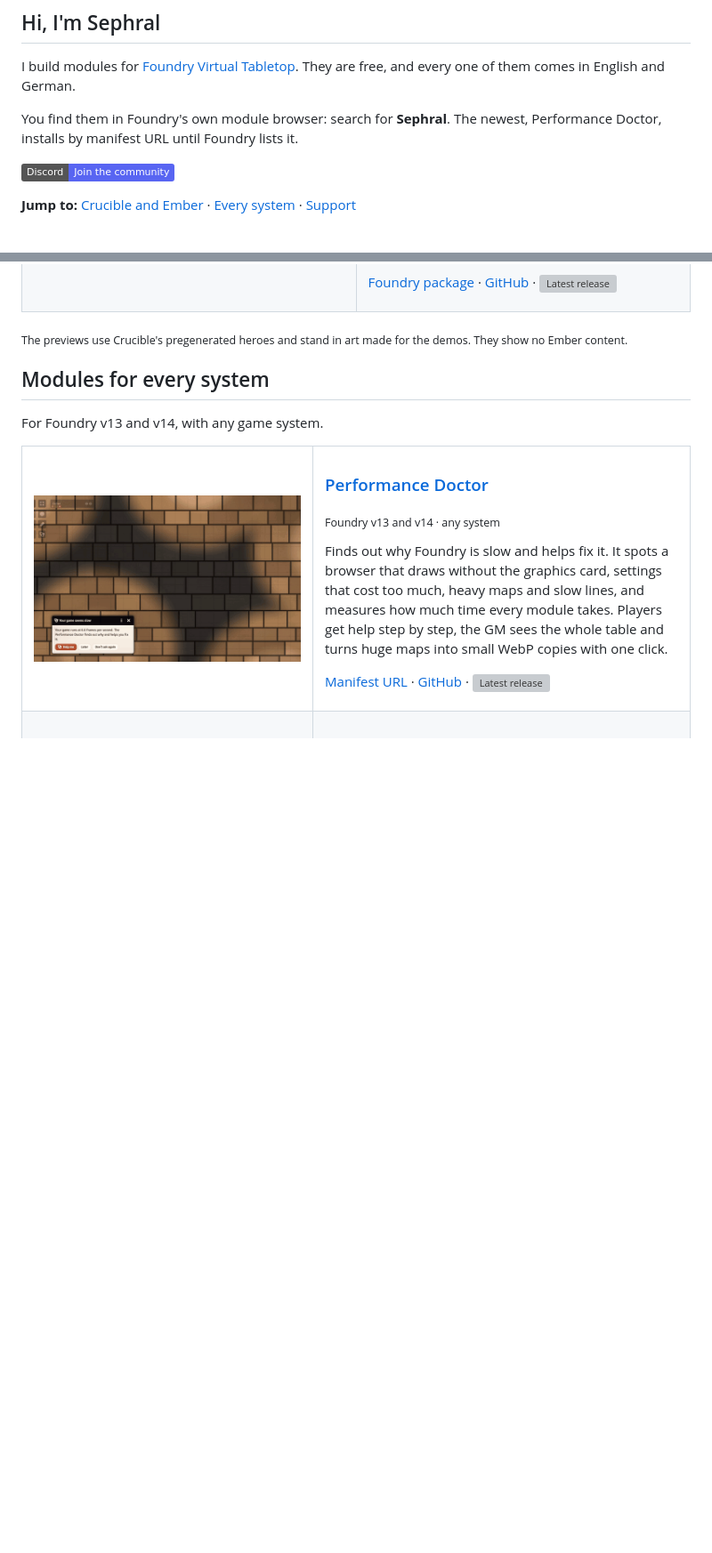
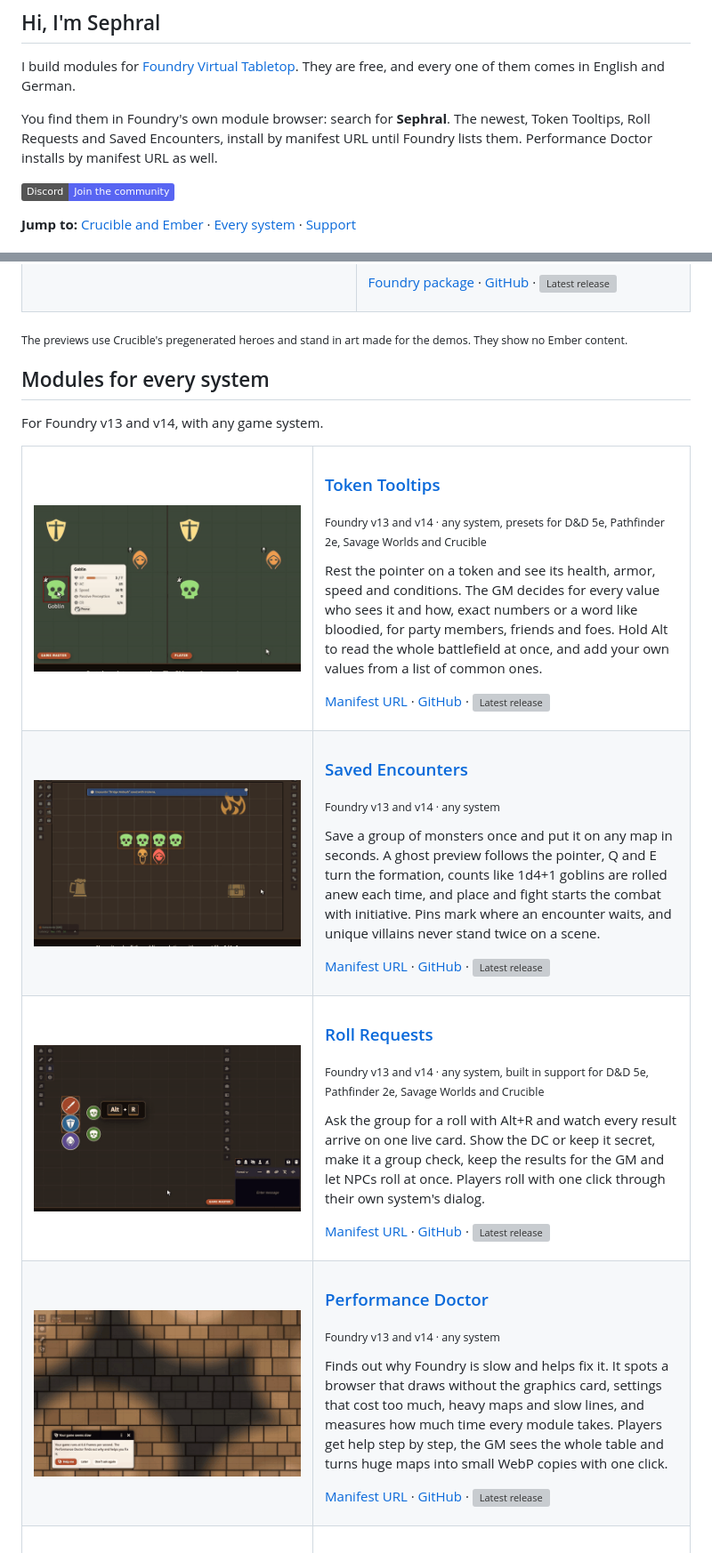
Before and after one commit to Sephral/Sephral, a Markdown page: README.md, 2 parts joined by grey strips. Shown at 89% size. Drawn GitHub-style; pictures changed too: media/srr.gif (added), media/sse.gif (added), media/stt.gif (added); badges without logos; blank space fills up the shorter version; grey boxes are pictures that could not be loaded.

Commit message:
token tooltips, roll requests, saved encounters

```diff
--- a/README.md
+++ b/README.md
@@ -2,7 +2,7 @@
 
 I build modules for [Foundry Virtual Tabletop](https://foundryvtt.com). They are free, and every one of them comes in English and German.
 
-You find them in Foundry's own module browser: search for **Sephral**. The newest, Performance Doctor, installs by manifest URL until Foundry lists it.
+You find them in Foundry's own module browser: search for **Sephral**. The newest, Token Tooltips, Roll Requests and Saved Encounters, install by manifest URL until Foundry lists them. Performance Doctor installs by manifest URL as well.
 
 [![Join Discord](https://img.shields.io/badge/Discord-Join%20the%20community-5865F2?logo=discord&logoColor=white)](https://discord.gg/7BjCgDYaBP)
 
@@ -99,6 +99,45 @@ All four need Foundry v14. Vista Portrait Switcher and Lunar Almanac work with y
 For Foundry v13 and v14, with any game system.
 
 <table>
+<tr>
+<td width="300" valign="top"><a href="https://github.com/Sephral/sephrals-token-tooltips"><img src="media/stt.gif" width="300" alt="Token Tooltips"></a></td>
+<td valign="top">
+
+### [Token Tooltips](https://github.com/Sephral/sephrals-token-tooltips)
+<sub>Foundry v13 and v14 · any system, presets for D&amp;D 5e, Pathfinder 2e, Savage Worlds and Crucible</sub>
+
+Rest the pointer on a token and see its health, armor, speed and conditions. The GM decides for every value who sees it and how, exact numbers or a word like bloodied, for party members, friends and foes. Hold Alt to read the whole battlefield at once, and add your own values from a list of common ones.
+
+[Manifest URL](https://github.com/Sephral/sephrals-token-tooltips/releases/latest/download/module.json) · [GitHub](https://github.com/Sephral/sephrals-token-tooltips) · <img src="https://img.shields.io/github/v/release/Sephral/sephrals-token-tooltips?label=release&color=fe6a1f" alt="Latest release" valign="middle">
+
+</td>
+</tr>
+<tr>
+<td width="300" valign="top"><a href="https://github.com/Sephral/sephrals-saved-encounters"><img src="media/sse.gif" width="300" alt="Saved Encounters"></a></td>
+<td valign="top">
+
+### [Saved Encounters](https://github.com/Sephral/sephrals-saved-encounters)
+<sub>Foundry v13 and v14 · any system</sub>
+
+Save a group of monsters once and put it on any map in seconds. A ghost preview follows the pointer, Q and E turn the formation, counts like 1d4+1 goblins are rolled anew each time, and place and fight starts the combat with initiative. Pins mark where an encounter waits, and unique villains never stand twice on a scene.
+
+[Manifest URL](https://github.com/Sephral/sephrals-saved-encounters/releases/latest/download/module.json) · [GitHub](https://github.com/Sephral/sephrals-saved-encounters) · <img src="https://img.shields.io/github/v/release/Sephral/sephrals-saved-encounters?label=release&color=fe6a1f" alt="Latest release" valign="middle">
+
+</td>
+</tr>
+<tr>
+<td width="300" valign="top"><a href="https://github.com/Sephral/sephrals-roll-requests"><img src="media/srr.gif" width="300" alt="Roll Requests"></a></td>
+<td valign="top">
+
+### [Roll Requests](https://github.com/Sephral/sephrals-roll-requests)
+<sub>Foundry v13 and v14 · any system, built in support for D&amp;D 5e, Pathfinder 2e, Savage Worlds and Crucible</sub>
+
+Ask the group for a roll with Alt+R and watch every result arrive on one live card. Show the DC or keep it secret, make it a group check, keep the results for the GM and let NPCs roll at once. Players roll with one click through their own system's dialog.
+
+[Manifest URL](https://github.com/Sephral/sephrals-roll-requests/releases/latest/download/module.json) · [GitHub](https://github.com/Sephral/sephrals-roll-requests) · <img src="https://img.shields.io/github/v/release/Sephral/sephrals-roll-requests?label=release&color=fe6a1f" alt="Latest release" valign="middle">
+
+</td>
+</tr>
 <tr>
 <td width="300" valign="top"><a href="https://github.com/Sephral/sephrals-performance-doctor"><img src="media/spd.gif" width="300" alt="Performance Doctor"></a></td>
 <td valign="top">
```
